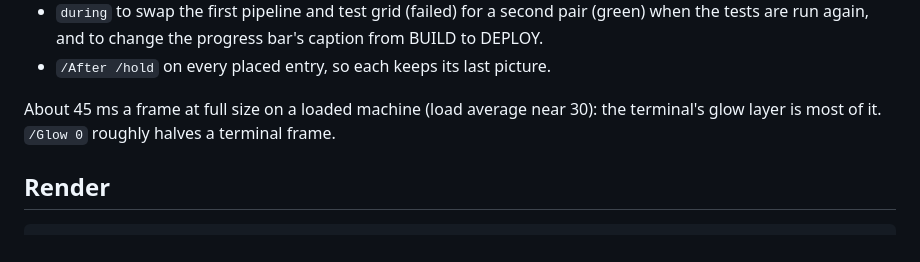
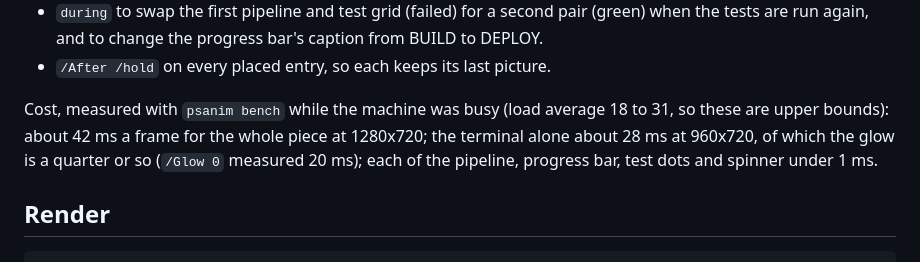
Before and after one commit to PSCatLabs/psanim, a Markdown page: gallery/ship-it/README.md, the part around the change. GitHub-like rendering.

```diff
--- a/gallery/ship-it/README.md
+++ b/gallery/ship-it/README.md
@@ -53,9 +53,11 @@ the screen agree on every time.
   bar's caption from BUILD to DEPLOY.
 - `/After /hold` on every placed entry, so each keeps its last picture.
 
-About 45 ms a frame at full size on a loaded machine (load average near
-30): the terminal's glow layer is most of it. `/Glow 0` roughly halves a
-terminal frame.
+Cost, measured with `psanim bench` while the machine was busy (load
+average 18 to 31, so these are upper bounds): about 42 ms a frame for the
+whole piece at 1280x720; the terminal alone about 28 ms at 960x720, of
+which the glow is a quarter or so (`/Glow 0` measured 20 ms); each of the
+pipeline, progress bar, test dots and spinner under 1 ms.
 
 ## Render
 
```
Also changed, not shown: docs/img/gallery/ship-it.jpg, 7 other files.
